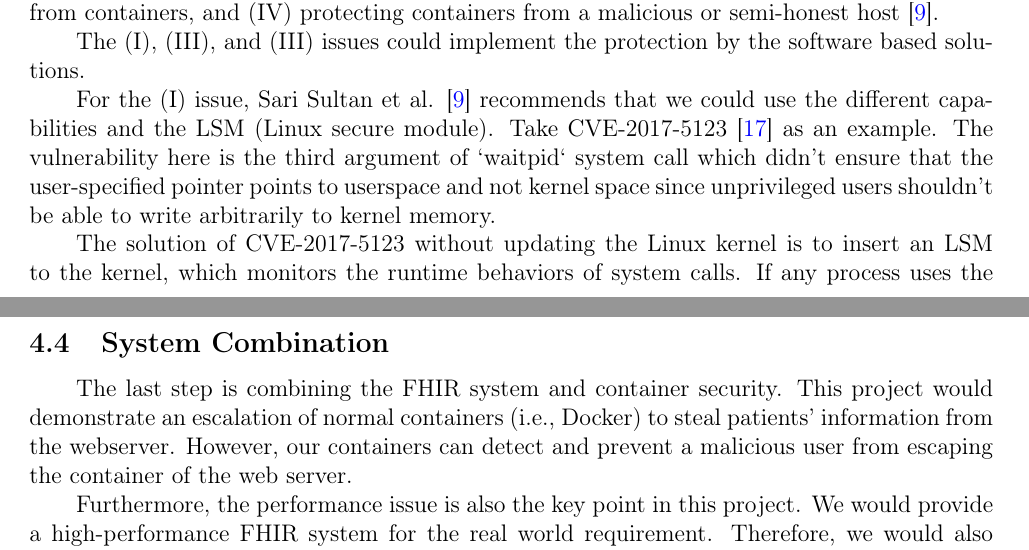
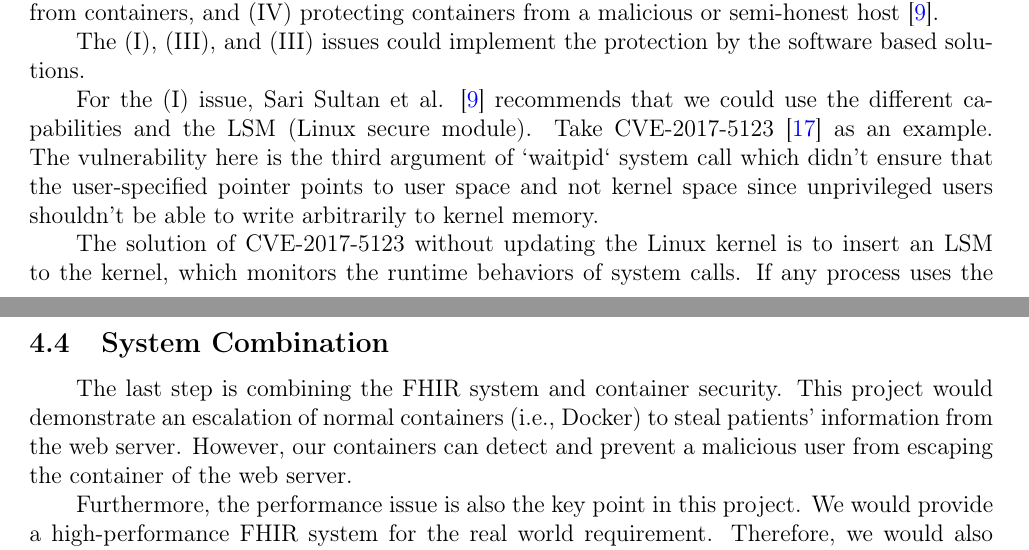
Before and after one commit to 25077667/Container_Security, a LaTeX document (report/apply/main.tex): two parts of pages 4 and 7 of 10, joined at a grey line, cut so that both start at the same text. Compiled offline with pdfLaTeX.

Commit message:
Fix miss-spelling

```diff
--- a/report/apply/main.tex
+++ b/report/apply/main.tex
@@ -327,7 +327,7 @@ based solutions.
 For the (\RN{1}) issue, Sari Sultan et al. \cite{Road_Ahead} recommends that
 we could use the different capabilities and the LSM (Linux secure module). Take
 CVE-2017-5123 \cite{CVE-2017-5123} as an example. The vulnerability here is the third argument of
-`waitpid` system call which didn't ensure that the user-specified pointer points to userspace
+`waitpid` system call which didn't ensure that the user-specified pointer points to user space
 and not kernel space since unprivileged users shouldn’t be able to write arbitrarily
 to kernel memory.
 
@@ -484,7 +484,7 @@ application data to reduce the latency, while backend server requiring data.
 
 \subsection{System Combination}
 The last step is combining the FHIR system and container security. This project would demonstrate
-an escalation of normal containers (i.e., Docker) to steal patients' information from the webserver.
+an escalation of normal containers (i.e., Docker) to steal patients' information from the web server.
 However, our containers can detect and prevent a malicious user from escaping the container of the
 web server.
 
```
Also changed, not shown: report/apply/main.pdf, report/apply/main.tex (4 more changed lines).
